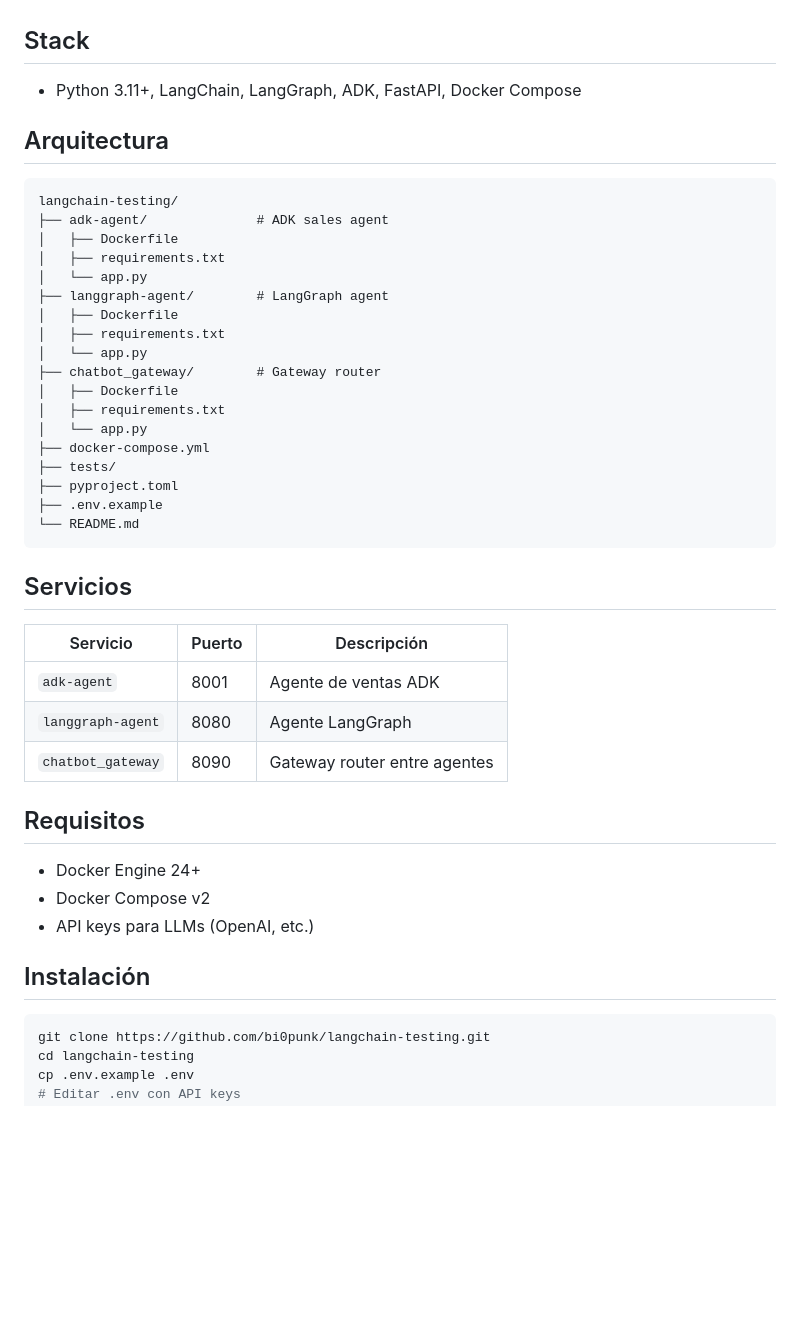
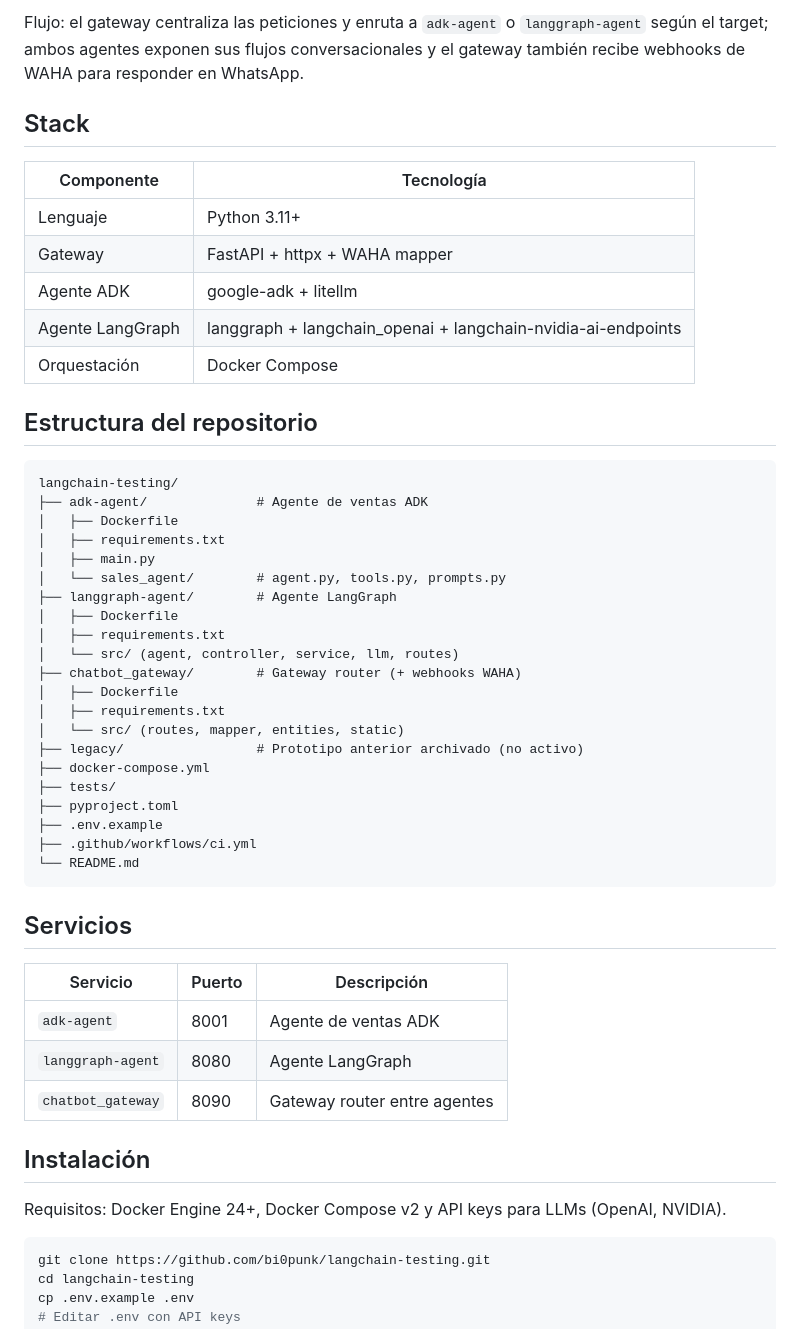
Before and after one commit to bi0punk/langchain-testing, a Markdown page: README.md, the part around one of its changes. Rendered like a GitHub page; blank space fills up the shorter version.

Commit message:
docs: estandarizar README (plantilla común + diagramas Mermaid)

````diff
--- a/README.md
+++ b/README.md
@@ -32,46 +52,52 @@ Multi-agent architecture testing ground with three microservices: an ADK-based s
+Flujo: el gateway centraliza las peticiones y enruta a `adk-agent` o `langgraph-agent` según el target; ambos agentes exponen sus flujos conversacionales y el gateway también recibe webhooks de WAHA para responder en WhatsApp.
 
 ## Stack
 
-- Python 3.11+, LangChain, LangGraph, ADK, FastAPI, Docker Compose
+| Componente | Tecnología |
+|---|---|
+| Lenguaje | Python 3.11+ |
+| Gateway | FastAPI + httpx + WAHA mapper |
+| Agente ADK | google-adk + litellm |
+| Agente LangGraph | langgraph + langchain_openai + langchain-nvidia-ai-endpoints |
+| Orquestación | Docker Compose |
 
-## Arquitectura
+## Estructura del repositorio
 
 ```
 langchain-testing/
-├── adk-agent/              # ADK sales agent
+├── adk-agent/              # Agente de ventas ADK
 │   ├── Dockerfile
 │   ├── requirements.txt
-│   └── app.py
-├── langgraph-agent/        # LangGraph agent
+│   ├── main.py
+│   └── sales_agent/        # agent.py, tools.py, prompts.py
+├── langgraph-agent/        # Agente LangGraph
 │   ├── Dockerfile
 │   ├── requirements.txt
-│   └── app.py
-├── chatbot_gateway/        # Gateway router
+│   └── src/ (agent, controller, service, llm, routes)
+├── chatbot_gateway/        # Gateway router (+ webhooks WAHA)
 │   ├── Dockerfile
 │   ├── requirements.txt
-│   └── app.py
+│   └── src/ (routes, mapper, entities, static)
+├── legacy/                 # Prototipo anterior archivado (no activo)
 ├── docker-compose.yml
 ├── tests/
 ├── pyproject.toml
 ├── .env.example
+├── .github/workflows/ci.yml
 └── README.md
 ```
 
 ## Servicios
 
-| Servicio           | Puerto | Descripción                    |
-|--------------------|--------|--------------------------------|
-| `adk-agent`        | 8001   | Agente de ventas ADK           |
-| `langgraph-agent`  | 8080   | Agente LangGraph               |
-| `chatbot_gateway`  | 8090   | Gateway router entre agentes   |
-
-## Requisitos
-
-- Docker Engine 24+
-- Docker Compose v2
-- API keys para LLMs (OpenAI, etc.)
+| Servicio | Puerto | Descripción |
+|---|---|---|
+| `adk-agent` | 8001 | Agente de ventas ADK |
+| `langgraph-agent` | 8080 | Agente LangGraph |
+| `chatbot_gateway` | 8090 | Gateway router entre agentes |
 
 ## Instalación
+
+Requisitos: Docker Engine 24+, Docker Compose v2 y API keys para LLMs (OpenAI, NVIDIA).
 
 ```bash
 git clone https://github.com/bi0punk/langchain-testing.git
````
Also changed, not shown: other parts of README.md (+58 -35 lines).
